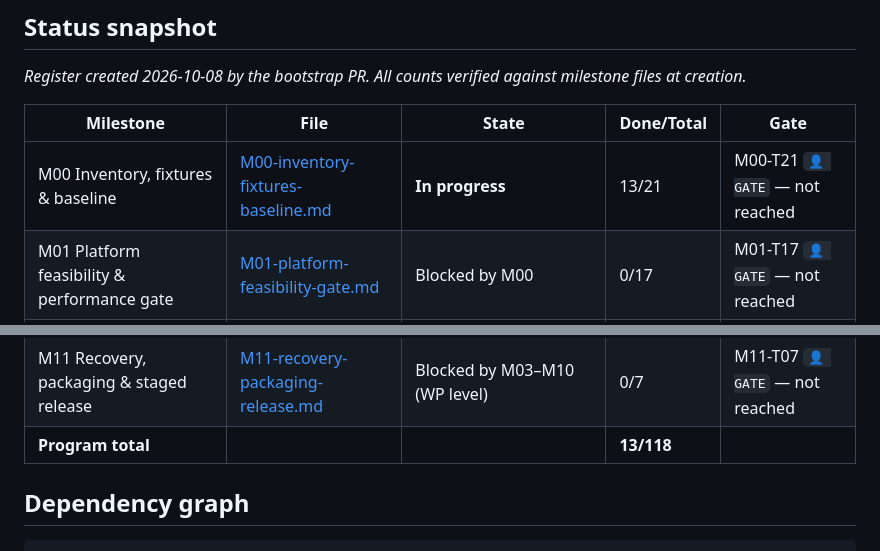
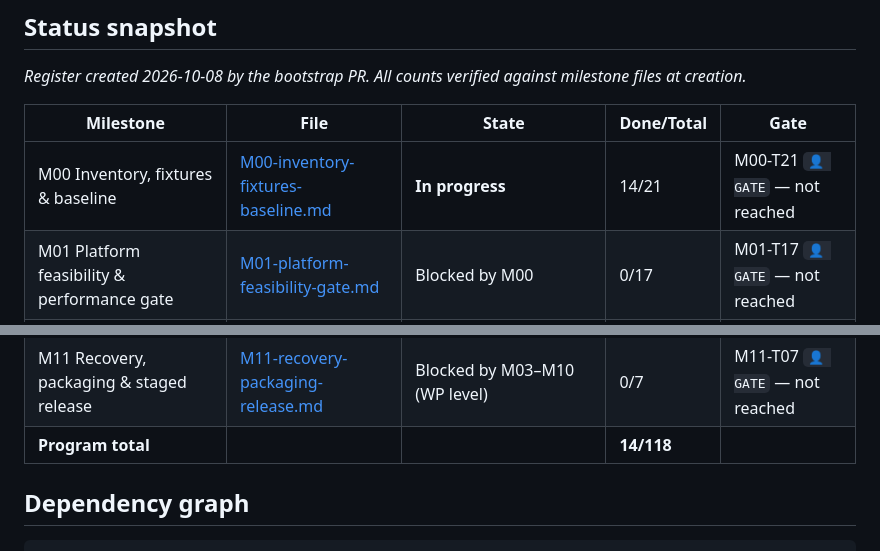
Before and after one commit to Nacrose/contractor, a Markdown page: docs/plans/EXECUTION-PLAN.md, 2 parts joined by grey strips. Rendered like a GitHub page.

Commit message:
[M00-T14] docs: draft platform support matrix across six surfaces

```diff
--- a/docs/plans/EXECUTION-PLAN.md
+++ b/docs/plans/EXECUTION-PLAN.md
@@ -22,7 +22,7 @@
 
 | Milestone | File | State | Done/Total | Gate |
 |---|---|---|---|---|
-| M00 Inventory, fixtures & baseline | [M00-inventory-fixtures-baseline.md](milestones/M00-inventory-fixtures-baseline.md) | **In progress** | 13/21 | M00-T21 `👤 GATE` — not reached |
+| M00 Inventory, fixtures & baseline | [M00-inventory-fixtures-baseline.md](milestones/M00-inventory-fixtures-baseline.md) | **In progress** | 14/21 | M00-T21 `👤 GATE` — not reached |
 | M01 Platform feasibility & performance gate | [M01-platform-feasibility-gate.md](milestones/M01-platform-feasibility-gate.md) | Blocked by M00 | 0/17 | M01-T17 `👤 GATE` — not reached |
 | M02 Central contracts & shared UX | [M02-contracts-shared-ux.md](milestones/M02-contracts-shared-ux.md) | Blocked by M01 (WP level; refine before M01 gate) | 0/8 | M02-T08 `👤 GATE` — not reached |
 | M03 Native identity, repositories & sync | [M03-identity-storage-sync.md](milestones/M03-identity-storage-sync.md) | Blocked by M02 (WP level) | 0/10 | M03-T10 `👤 GATE` — not reached |
@@ -34,7 +34,7 @@
 | M09 Scheduling, progress & cash-flow | [M09-scheduling-engine.md](milestones/M09-scheduling-engine.md) | Blocked by M03/M05/M06 (WP level) | 0/7 | M09-T07 `👤 GATE` — not reached |
 | M10 Full parity & web migration | [M10-parity-web-migration.md](milestones/M10-parity-web-migration.md) | Blocked by M04–M09 (WP level) | 0/6 | M10-T06 `👤 GATE` — not reached |
 | M11 Recovery, packaging & staged release | [M11-recovery-packaging-release.md](milestones/M11-recovery-packaging-release.md) | Blocked by M03–M10 (WP level) | 0/7 | M11-T07 `👤 GATE` — not reached |
-| **Program total** | | | **13/118** | |
+| **Program total** | | | **14/118** | |
 
 ## Dependency graph
 
```
Also changed, not shown: 2 other files.
